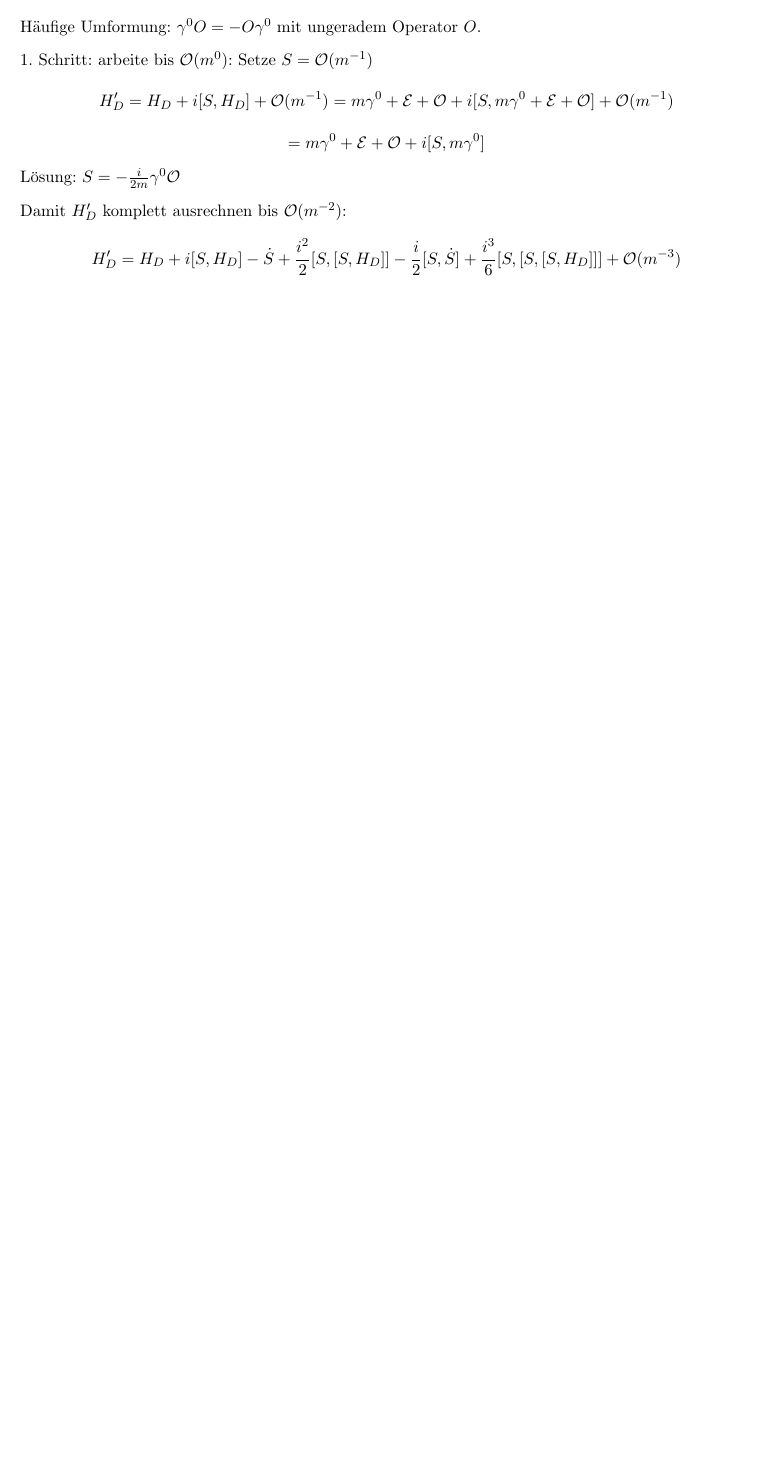
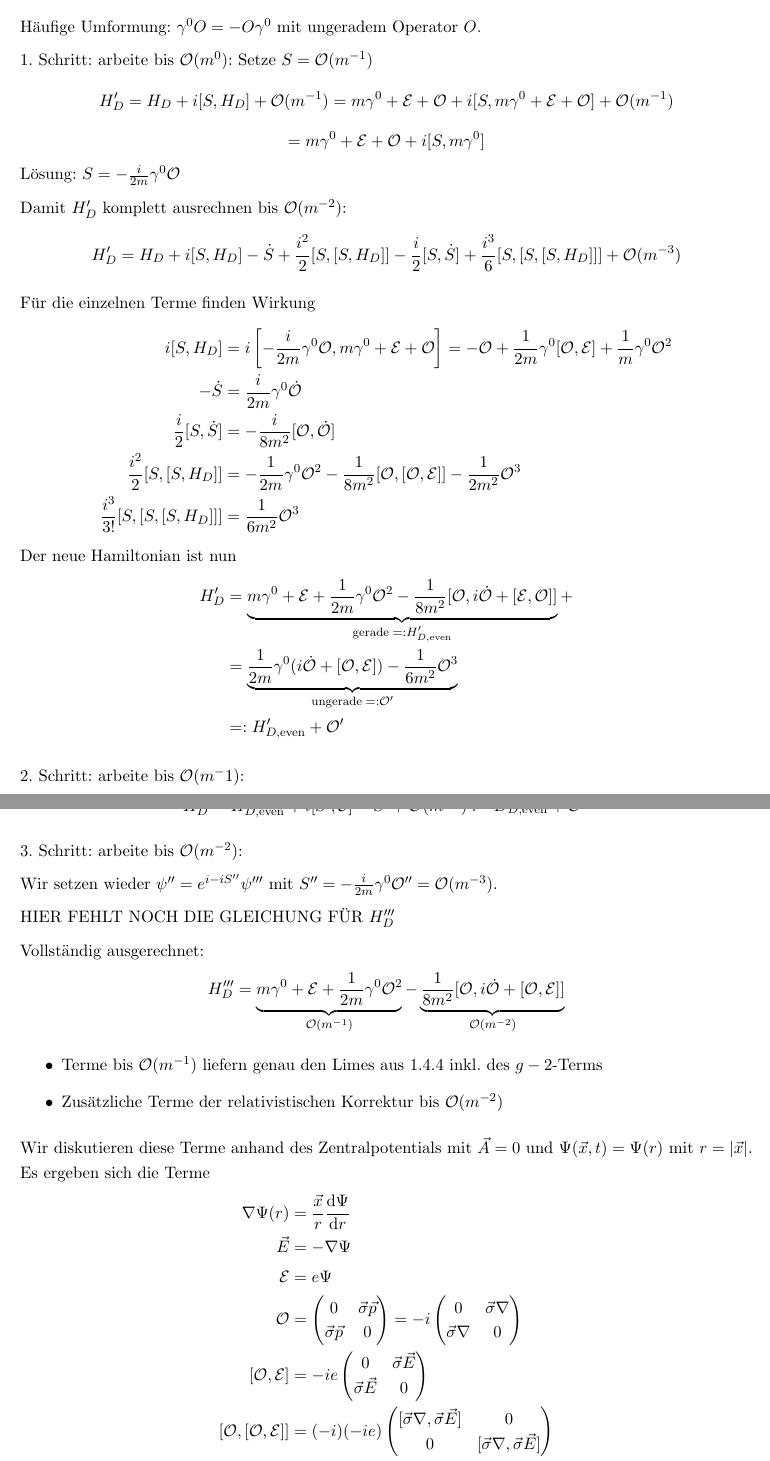
Before and after one commit to benassud/Quantenmechanik, a LaTeX document (QT2--Skript_Joris/main.tex): part of page 15 of 15 before the commit and two parts of pages 15 and 16 of 17 after it, the two joined at a grey line, cut so that both start at the same text, the shorter picture padded with empty space. Compiled offline with pdfLaTeX.

Commit message:
vo 06. mai. zweite haelfte

```diff
--- a/QT2--Skript_Joris/main.tex
+++ b/QT2--Skript_Joris/main.tex
@@ -524,3 +524,59 @@ Lösung: $S=-\frac{i}{2m}\gamma^0\mathcal{O}$\par
 Damit $H_D'$ komplett ausrechnen bis $\mathcal{O}(m^{-2})$:
 $$H_D'=H_D+i[S,H_D]-\dot{S}+\frac{i^2}{2}[S,[S,H_D]]-\frac{i}{2}[S,\dot{S}] + \frac{i^3}{6}[S,[S,[S,H_D]]]+\mathcal{O}(m^{-3})$$
 
+Für die einzelnen Terme finden Wirkung
+\begin{align*}
+    i [S, H_D] &= i \left[-\frac{i}{2m} \gamma^0 \mathcal{O}, m \gamma^0 + \mathcal{E} + \mathcal{O} \right] = -\mathcal{O} + \frac{1}{2m} \gamma^0 [\mathcal{O}, \mathcal{E}] + \frac{1}{m} \gamma^0 \mathcal{O}^2 \\
+    - \dot{S} &= \frac{i}{2m} \gamma^0 \dot{\mathcal{O}} \\
+    \frac{i}{2} [S, \dot{S}] &= -\frac{i}{8 m^2} [\mathcal{O}, \dot{\mathcal{O}}] \\
+    \frac{i^2}{2} [S, [S, H_D]] &= -\frac{1}{2m} \gamma^0 \mathcal{O}^2 - \frac{1}{8 m^2} [\mathcal{O}, [\mathcal{O}, \mathcal{E}]] - \frac{1}{2m^2} \mathcal{O}^3 \\
+    \frac{i^3}{3!} [S, [S, [S, H_D]]] &= \frac{1}{6m^2} \mathcal{O}^3
+\end{align*}
+Der neue Hamiltonian ist nun
+\begin{align*}
+    H_D' &=\underbrace{m \gamma^0 + \mathcal{E} + \frac{1}{2m} \gamma^0 \mathcal{O}^2 - \frac{1}{8 m^2} [\mathcal{O}, i \dot{\mathcal{O}} + [\mathcal{E}, \mathcal{O}]]}_{\text{gerade} \;=: H_{D,\text{even}}'} + \\
+    &= \underbrace{\frac{1}{2m} \gamma^0 (i \dot{\mathcal{O}} + [\mathcal{O}, \mathcal{E}]) - \frac{1}{6m^2} \mathcal{O}^3}_{\text{ungerade} \; =: \mathcal{O}'} \\
+    &=: H_{D,\text{even}}' + \mathcal{O}'
+\end{align*}
+
+2. Schritt: arbeite bis $\mathcal{O}(m^-1)$:
+
+In Analogie setzen wir $\psi' = e^{i S'} \psi''$ mit $S' = -\frac{i}{2m} \gamma^0 \mathcal{O}'$ und erhalten
+$$H_D'' = H_{D,\text{even}}' + i [S', \mathcal{E}] - \dot{S}' + \mathcal{O}(m^{-3}) := D_{D,\text{even}} + \mathcal{O}''$$
+
+3. Schritt: arbeite bis $\mathcal{O}(m^{-2})$:
+
+Wir setzen wieder $\psi'' = e^{i-i S''} \psi'''$ mit $S'' = -\frac{i}{2m} \gamma^0 \mathcal{O}'' = \mathcal{O}(m^{-3})$.
+
+HIER FEHLT NOCH DIE GLEICHUNG FÜR $H_D'''$
+
+Vollständig ausgerechnet:
+$$H_D''' = \underbrace{m\gamma^0 + \mathcal{E} + \frac{1}{2m} \gamma^0 \mathcal{O}^2}_{\mathcal{O}(m^{-1})} - \underbrace{\frac{1}{8m^2} [\mathcal{O}, i \dot{\mathcal{O}} + [\mathcal{O}, \mathcal{E}]]}_{\mathcal{O}(m^{-2})}$$
+
+\begin{itemize}
+    \item Terme bis $\mathcal{O}(m^{-1})$ liefern genau den Limes aus 1.4.4 inkl. des $g-2$-Terms
+    \item Zusätzliche Terme der relativistischen Korrektur bis $\mathcal{O}(m^{-2})$
+\end{itemize}
+
+Wir diskutieren diese Terme anhand des Zentralpotentials mit $\vec{A} = 0$ und $\Psi(\vec{x}, t) = \Psi(r)$ mit $r = |\vec{x}|$.
+Es ergeben sich die Terme
+\begin{align*}
+    \nabla \Psi (r) &= \frac{\vec{x}}{r} \frac{\mathrm{d} \Psi}{\mathrm{d} r} \\
+    \vec{E} &= - \nabla \Psi \\
+    \mathcal{E} &= e \Psi \\
+    \mathcal{O} &= \begin{pmatrix}
+        0 & \vec{\sigma} \vec{p} \\ \vec{\sigma} \vec{p} & 0 \\
+    \end{pmatrix} = -i \begin{pmatrix}
+        0 & \vec{\sigma} \nabla \\ \vec{\sigma} \nabla & 0 \\
+    \end{pmatrix} \\
+    [\mathcal{O}, \mathcal{E}] &= -i e \begin{pmatrix}
+        0 & \vec{\sigma} \vec{E} \\ \vec{\sigma} \vec{E} & 0 \\
+    \end{pmatrix} \\
+    [\mathcal{O}, [\mathcal{O}, \mathcal{E}]] &= (-i) (-i e) \begin{pmatrix}
+        [\vec{\sigma} \nabla, \vec{\sigma} \vec{E}] & 0 \\ 0 & [\vec{\sigma} \nabla, \vec{\sigma} \vec{E}] \\
+    \end{pmatrix}  \\
+    [\vec{\sigma} \nabla, \vec{\sigma} \vec{E}]  &= \sigma^i \sigma^j (\partial_i E^j + E^j \partial_i) - \sigma^j \sigma^i E^j \partial_i \\
+    &= \nabla E + \underbrace{i \vec{\sigma} (\nabla \times E)}_{= 0}
+    + \underbrace{i^2 \epsilon^{i j k} \sigma^k E^j \partial_i}_{=2 \vec{\sigma} (\vec{E} \times \vec{p})} \\
+    &= \nabla E - \frac{2}{r} \frac{\mathrm{d}\Psi}{\mathrm{d}r} \vec{\sigma} \vec{L}
+\end{align*}
```
Also changed, not shown: QT2--Skript_Joris/main.tex (14 more changed lines).
